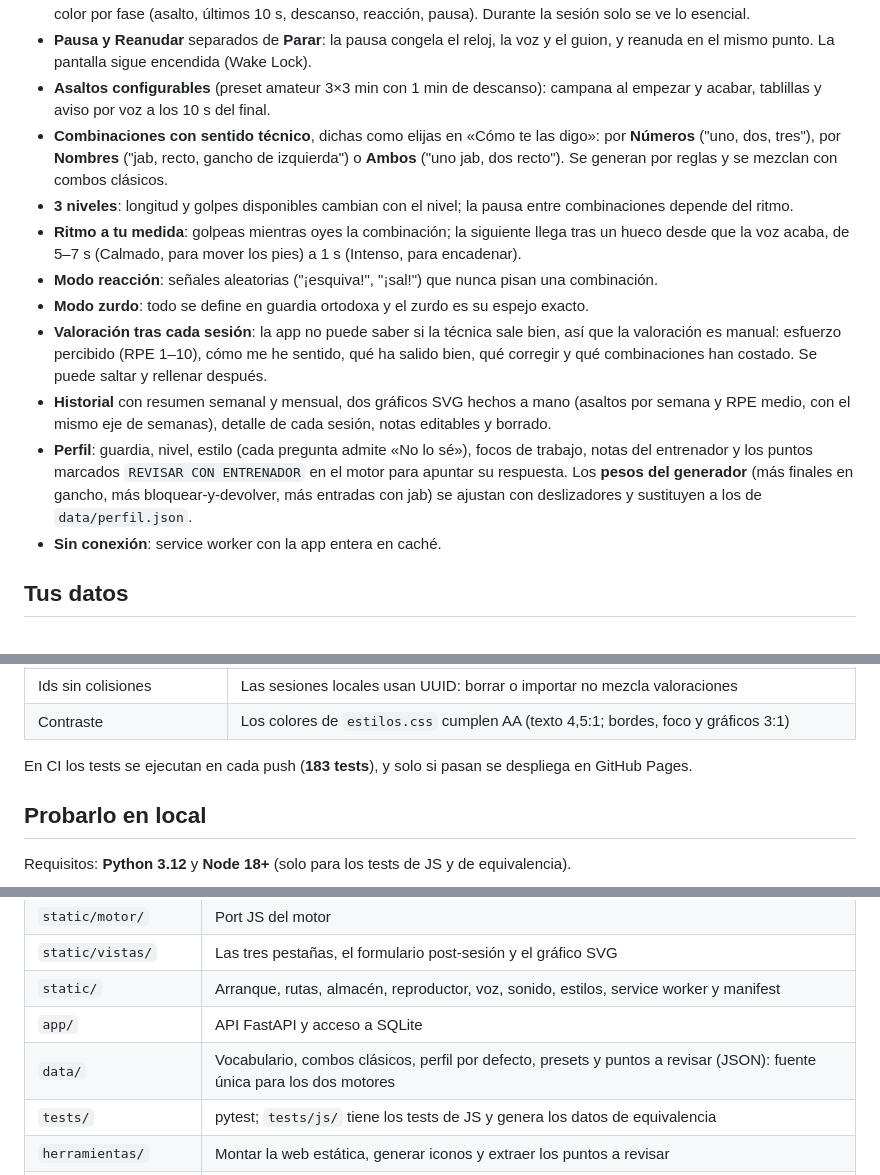
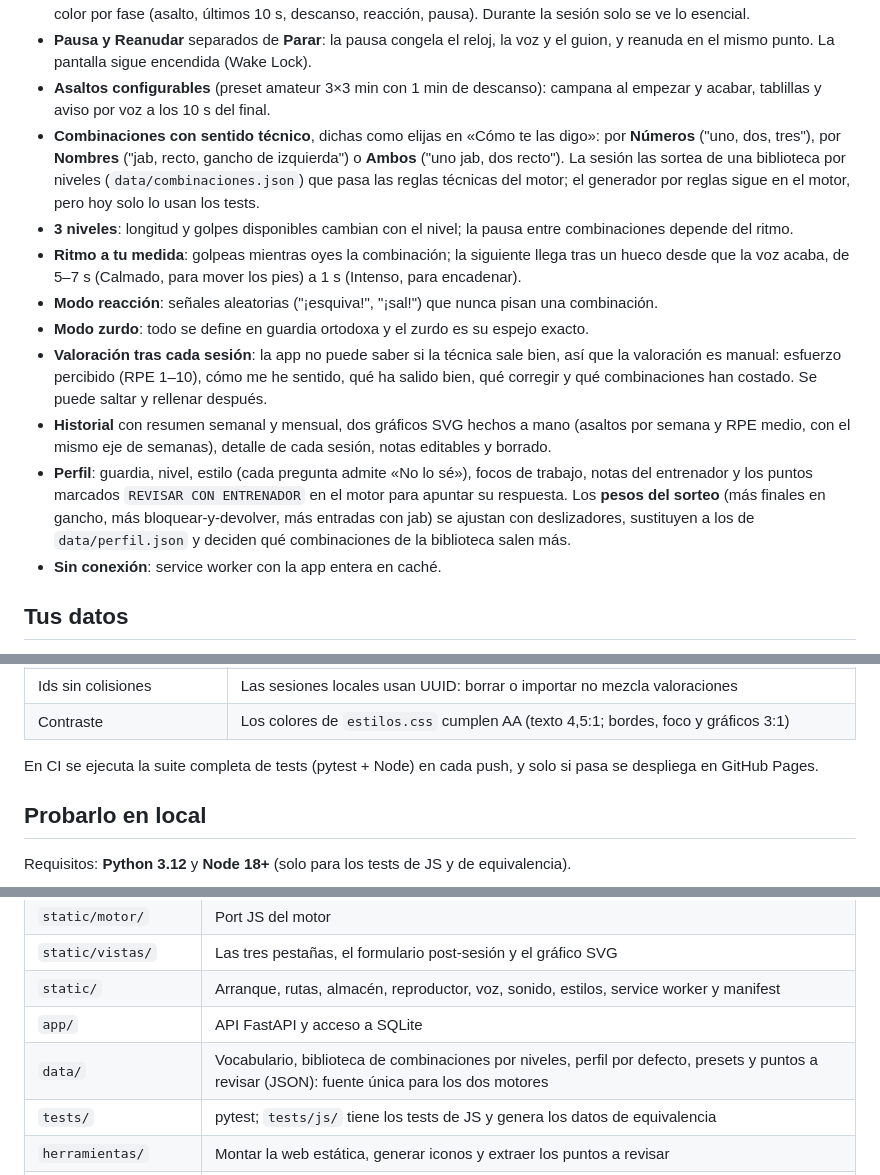
Before and after one commit to david1cecilia-alt/boxeo-app, a Markdown page: README.md, 3 parts joined by grey strips. GitHub-like rendering.

Commit message:
Actualiza el README: la sesión sortea de la biblioteca por niveles, los pesos van al sorteo y sin cifra fija de tests

```diff
--- a/README.md
+++ b/README.md
@@ -31,7 +31,9 @@ es una PWA instalable y todo se calcula en el dispositivo.
   acabar, tablillas y aviso por voz a los 10 s del final.
 - **Combinaciones con sentido técnico**, dichas como elijas en «Cómo te las digo»: por **Números**
   ("uno, dos, tres"), por **Nombres** ("jab, recto, gancho de izquierda") o **Ambos** ("uno jab,
-  dos recto"). Se generan por reglas y se mezclan con combos clásicos.
+  dos recto"). La sesión las sortea de una biblioteca por niveles (`data/combinaciones.json`) que
+  pasa las reglas técnicas del motor; el generador por reglas sigue en el motor, pero hoy solo lo
+  usan los tests.
 - **3 niveles**: longitud y golpes disponibles cambian con el nivel; la pausa entre combinaciones
   depende del ritmo.
 - **Ritmo a tu medida**: golpeas mientras oyes la combinación; la siguiente llega tras un hueco desde
@@ -46,8 +48,9 @@ es una PWA instalable y todo se calcula en el dispositivo.
   borrado.
 - **Perfil**: guardia, nivel, estilo (cada pregunta admite «No lo sé»), focos de trabajo, notas del
   entrenador y los puntos marcados `REVISAR CON ENTRENADOR` en el motor para apuntar su respuesta.
-  Los **pesos del generador** (más finales en gancho, más bloquear-y-devolver, más entradas con
-  jab) se ajustan con deslizadores y sustituyen a los de `data/perfil.json`.
+  Los **pesos del sorteo** (más finales en gancho, más bloquear-y-devolver, más entradas con
+  jab) se ajustan con deslizadores, sustituyen a los de `data/perfil.json` y deciden qué
+  combinaciones de la biblioteca salen más.
 - **Sin conexión**: service worker con la app entera en caché.
 
 ## Tus datos
@@ -135,7 +138,7 @@ solo comando lo cubra todo:
 | Ids sin colisiones | Las sesiones locales usan UUID: borrar o importar no mezcla valoraciones |
 | Contraste | Los colores de `estilos.css` cumplen AA (texto 4,5:1; bordes, foco y gráficos 3:1) |
 
-En CI los tests se ejecutan en cada push (**183 tests**), y solo si pasan se despliega en GitHub Pages.
+En CI se ejecuta la suite completa de tests (pytest + Node) en cada push, y solo si pasa se despliega en GitHub Pages.
 
 ## Probarlo en local
 
@@ -169,7 +172,7 @@ Los iconos se regeneran desde `static/iconos/guante.svg` con `herramientas\gener
 | `static/vistas/` | Las tres pestañas, el formulario post-sesión y el gráfico SVG |
 | `static/` | Arranque, rutas, almacén, reproductor, voz, sonido, estilos, service worker y manifest |
 | `app/` | API FastAPI y acceso a SQLite |
-| `data/` | Vocabulario, combos clásicos, perfil por defecto, presets y puntos a revisar (JSON): fuente única para los dos motores |
+| `data/` | Vocabulario, biblioteca de combinaciones por niveles, perfil por defecto, presets y puntos a revisar (JSON): fuente única para los dos motores |
 | `tests/` | pytest; `tests/js/` tiene los tests de JS y genera los datos de equivalencia |
 | `herramientas/` | Montar la web estática, generar iconos y extraer los puntos a revisar |
 | `.github/workflows/` | Tests y despliegue en GitHub Pages |
```
